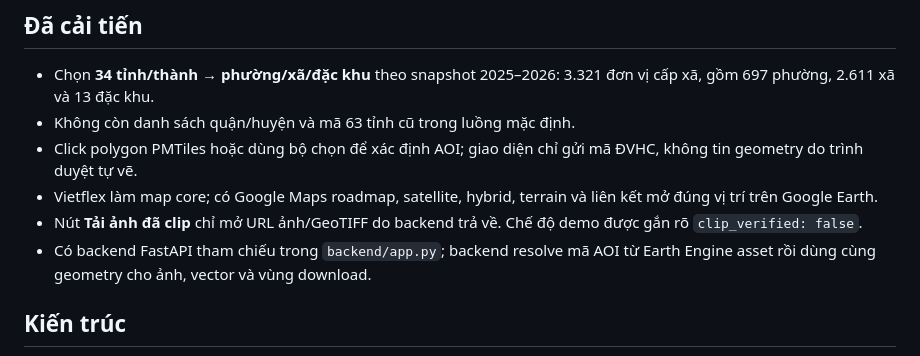
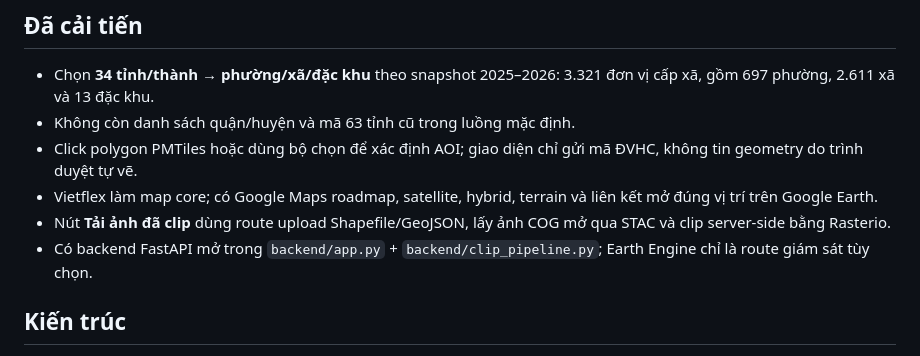
Before and after one commit to Vietflexmap/giamsat, a Markdown page: README.md, the part around one of its changes. GitHub-like rendering.

```diff
--- a/README.md
+++ b/README.md
@@ -8,8 +8,8 @@ WebGIS static-first cho GitHub Pages, dùng [Vietflexmap/VN](https://github.com/
 - Không còn danh sách quận/huyện và mã 63 tỉnh cũ trong luồng mặc định.
 - Click polygon PMTiles hoặc dùng bộ chọn để xác định AOI; giao diện chỉ gửi mã ĐVHC, không tin geometry do trình duyệt tự vẽ.
 - Vietflex làm map core; có Google Maps roadmap, satellite, hybrid, terrain và liên kết mở đúng vị trí trên Google Earth.
-- Nút **Tải ảnh đã clip** chỉ mở URL ảnh/GeoTIFF do backend trả về. Chế độ demo được gắn rõ `clip_verified: false`.
-- Có backend FastAPI tham chiếu trong `backend/app.py`; backend resolve mã AOI từ Earth Engine asset rồi dùng cùng geometry cho ảnh, vector và vùng download.
+- Nút **Tải ảnh đã clip** dùng route upload Shapefile/GeoJSON, lấy ảnh COG mở qua STAC và clip server-side bằng Rasterio.
+- Có backend FastAPI mở trong `backend/app.py` + `backend/clip_pipeline.py`; Earth Engine chỉ là route giám sát tùy chọn.
 
 ## Kiến trúc
 
```
Also changed, not shown: other parts of README.md (+40 -12 lines).
